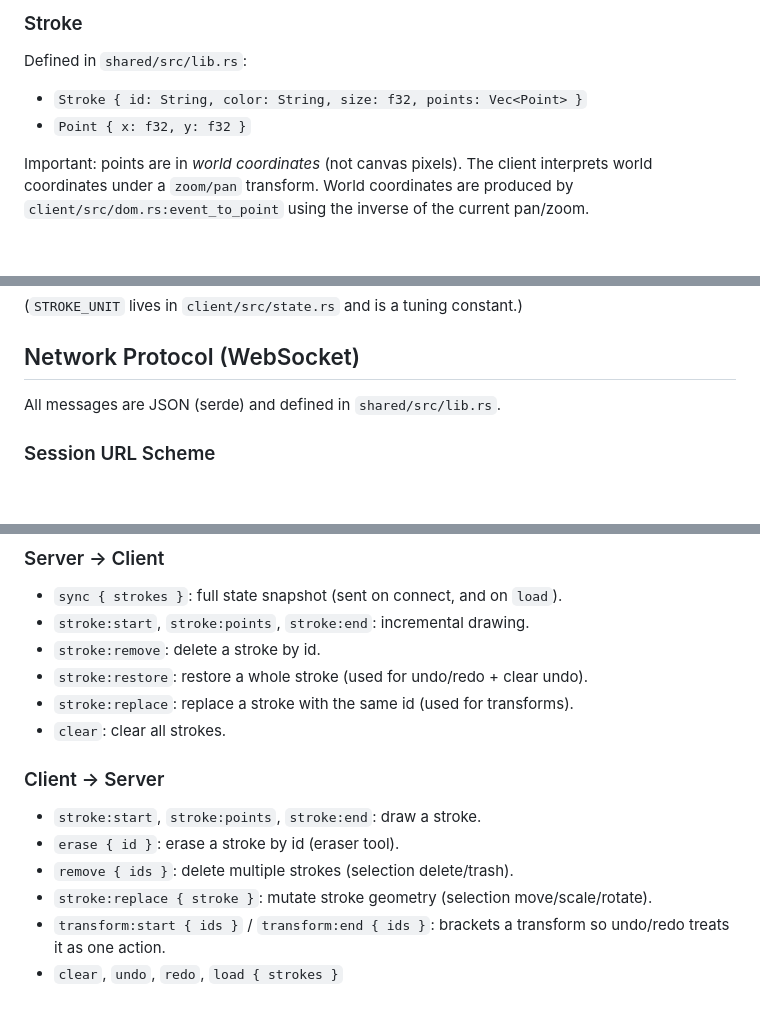
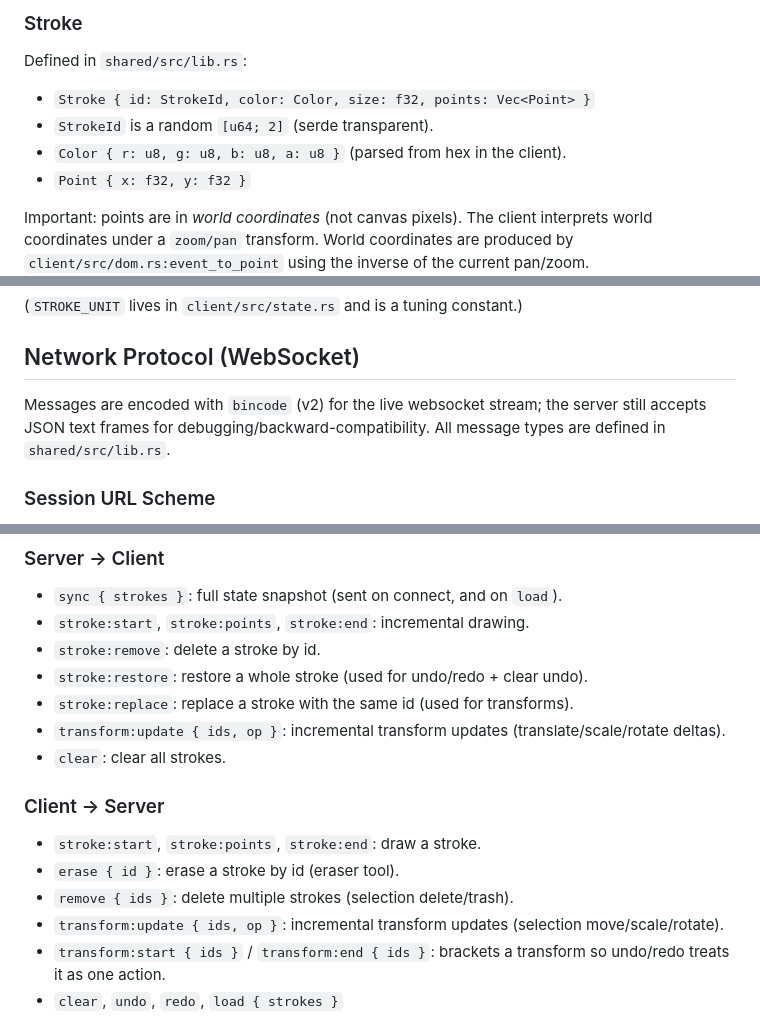
Before and after one commit to contramundum53/yumboard, a Markdown page: implementation.md, 3 parts joined by grey strips. Drawn GitHub-style; blank space fills up the shorter version.

Commit message:
Update implementation notes

```diff
--- a/implementation.md
+++ b/implementation.md
@@ -23,7 +23,9 @@ project is structured, how state flows, and where to extend it.
 
 Defined in `shared/src/lib.rs`:
 
-- `Stroke { id: String, color: String, size: f32, points: Vec<Point> }`
+- `Stroke { id: StrokeId, color: Color, size: f32, points: Vec<Point> }`
+- `StrokeId` is a random `[u64; 2]` (serde transparent).
+- `Color { r: u8, g: u8, b: u8, a: u8 }` (parsed from hex in the client).
 - `Point { x: f32, y: f32 }`
 
 Important: points are in *world coordinates* (not canvas pixels). The client interprets world
@@ -50,7 +52,9 @@ Line thickness is also scaled by zoom:
 
 ## Network Protocol (WebSocket)
 
-All messages are JSON (serde) and defined in `shared/src/lib.rs`.
+Messages are encoded with `bincode` (v2) for the live websocket stream; the server still accepts
+JSON text frames for debugging/backward-compatibility. All message types are defined in
+`shared/src/lib.rs`.
 
 ### Session URL Scheme
 
@@ -69,6 +73,7 @@ The client computes the WS URL at runtime (`client/src/net.rs:websocket_url`) us
 - `stroke:remove`: delete a stroke by id.
 - `stroke:restore`: restore a whole stroke (used for undo/redo + clear undo).
 - `stroke:replace`: replace a stroke with the same id (used for transforms).
+- `transform:update { ids, op }`: incremental transform updates (translate/scale/rotate deltas).
 - `clear`: clear all strokes.
 
 ### Client -> Server
@@ -76,7 +81,7 @@ The client computes the WS URL at runtime (`client/src/net.rs:websocket_url`) us
 - `stroke:start`, `stroke:points`, `stroke:end`: draw a stroke.
 - `erase { id }`: erase a stroke by id (eraser tool).
 - `remove { ids }`: delete multiple strokes (selection delete/trash).
-- `stroke:replace { stroke }`: mutate stroke geometry (selection move/scale/rotate).
+- `transform:update { ids, op }`: incremental transform updates (selection move/scale/rotate).
 - `transform:start { ids }` / `transform:end { ids }`: brackets a transform so undo/redo treats it
   as one action.
 - `clear`, `undo`, `redo`, `load { strokes }`
```
Also changed, not shown: other parts of implementation.md (+2 -3 lines).
